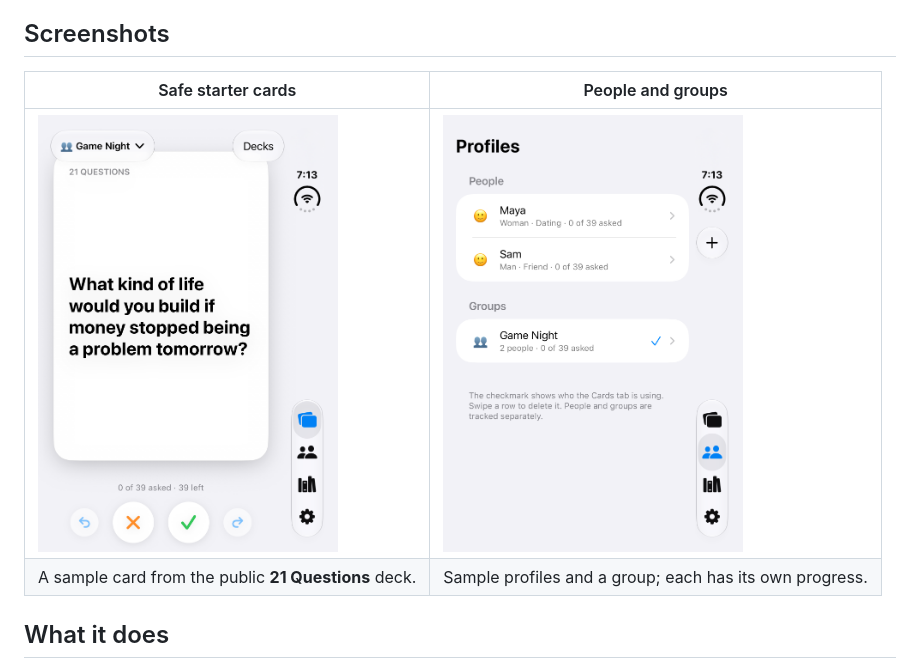
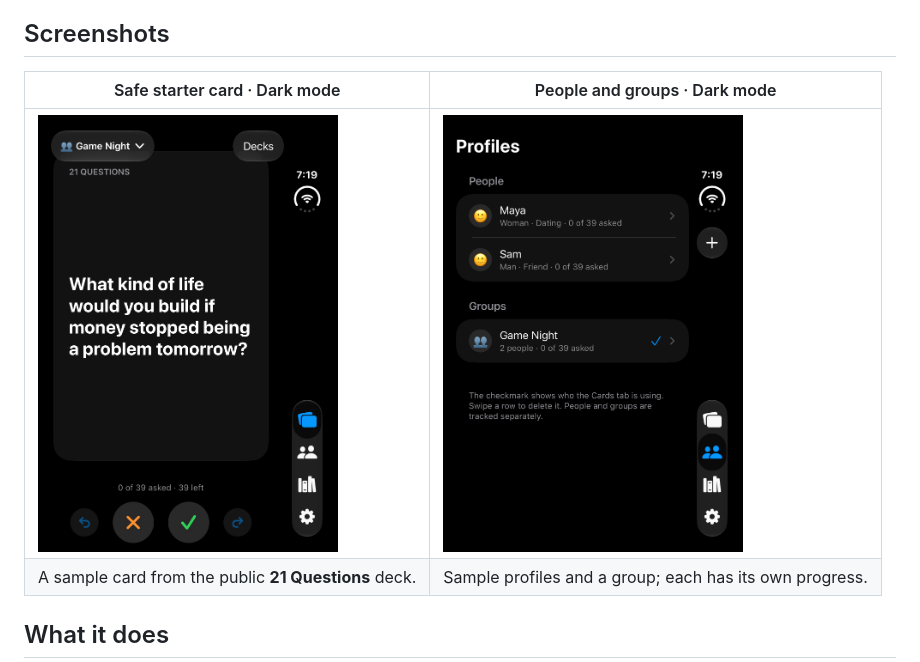
Before and after one commit to ihiteshmodi/flashcard-app, a Markdown page: README.md, the part around the change. GitHub-like rendering; pictures changed too: docs/screenshots/cards.png, docs/screenshots/profiles.png.

Commit message:
Use dark mode README screenshots

```diff
--- a/README.md
+++ b/README.md
@@ -9,7 +9,7 @@
 
 ## Screenshots
 
-| Safe starter cards | People and groups |
+| Safe starter card · Dark mode | People and groups · Dark mode |
 |---|---|
 | <img src="docs/screenshots/cards.png" width="300" alt="A safe question from the public 21 Questions deck, ready to swipe"> | <img src="docs/screenshots/profiles.png" width="300" alt="Sample people tagged Woman · Dating and Man · Friend, plus a separate Game Night group"> |
 | A sample card from the public **21 Questions** deck. | Sample profiles and a group; each has its own progress. |
```
